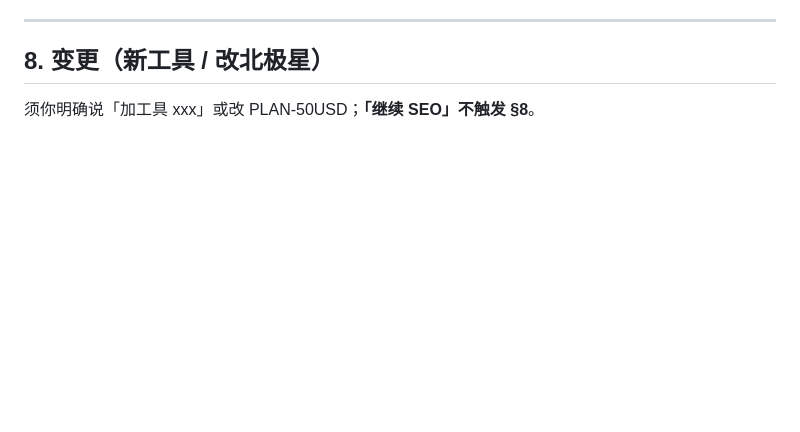
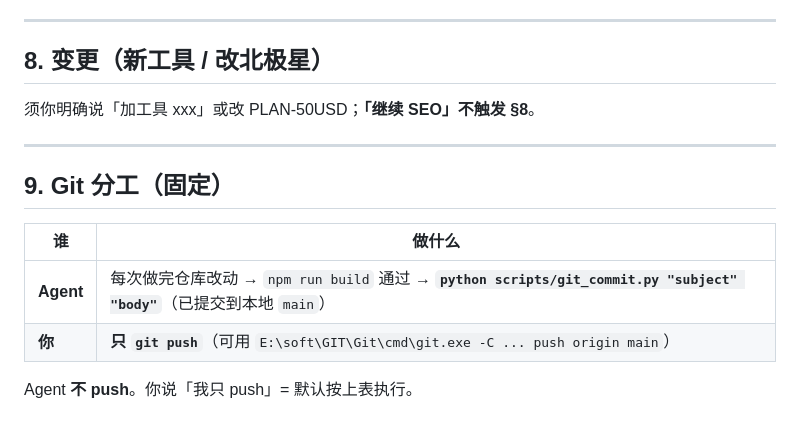
Before and after one commit to linyf-B/subtitle-kit, a Markdown page: docs/SEO-CONTINUE-PLAN.md, the part around the change. GitHub-like rendering; blank space fills up the shorter version.

Commit message:
Document Agent commit vs user push workflow.
SEO-CONTINUE-PLAN section 9.

```diff
--- a/docs/SEO-CONTINUE-PLAN.md
+++ b/docs/SEO-CONTINUE-PLAN.md
@@ -93,3 +93,14 @@
 ## 8. 变更（新工具 / 改北极星）
 
 须你明确说「加工具 xxx」或改 PLAN-50USD；**「继续 SEO」不触发 §8**。
+
+---
+
+## 9. Git 分工（固定）
+
+| 谁 | 做什么 |
+|----|--------|
+| **Agent** | 每次做完仓库改动 → `npm run build` 通过 → **`python scripts/git_commit.py "subject" "body"`**（已提交到本地 `main`） |
+| **你** | **只 `git push`**（可用 `E:\soft\GIT\Git\cmd\git.exe -C ... push origin main`） |
+
+Agent **不 push**。你说「我只 push」= 默认按上表执行。
```
